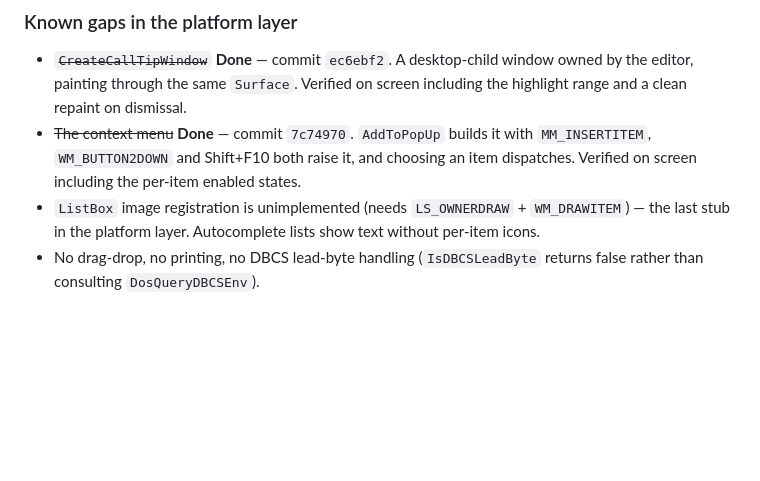
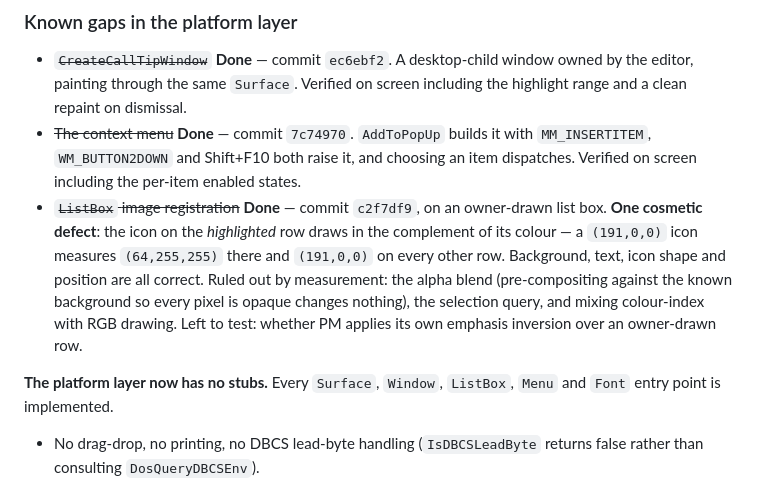
Before and after one commit to phaelonimaire/notepad2-os2, a Markdown page: NEXT.md, the part around the change. Drawn GitHub-style; blank space fills up the shorter version.

Commit message:
NEXT: ListBox icons done - the platform layer has no stubs left
Records the one cosmetic defect (inverted icon colour on the highlighted row)
with what has already been ruled out by measurement, so the next attempt starts
from facts.

Co-Authored-By: Claude Opus 5 <noreply@anthropic.com>

```diff
--- a/NEXT.md
+++ b/NEXT.md
@@ -210,8 +210,16 @@ Every one of these cost real time at least once, and none is catchable by the co
 - ~~The context menu~~ **Done** — commit `7c74970`. `AddToPopUp` builds it with `MM_INSERTITEM`,
   `WM_BUTTON2DOWN` and Shift+F10 both raise it, and choosing an item dispatches. Verified on screen
   including the per-item enabled states.
-- `ListBox` image registration is unimplemented (needs `LS_OWNERDRAW` + `WM_DRAWITEM`) — the last
-  stub in the platform layer. Autocomplete lists show text without per-item icons.
+- ~~`ListBox` image registration~~ **Done** — commit `c2f7df9`, on an owner-drawn list box. **One
+  cosmetic defect**: the icon on the *highlighted* row draws in the complement of its colour — a
+  `(191,0,0)` icon measures `(64,255,255)` there and `(191,0,0)` on every other row. Background,
+  text, icon shape and position are all correct. Ruled out by measurement: the alpha blend
+  (pre-compositing against the known background so every pixel is opaque changes nothing), the
+  selection query, and mixing colour-index with RGB drawing. Left to test: whether PM applies its own
+  emphasis inversion over an owner-drawn row.
+
+**The platform layer now has no stubs.** Every `Surface`, `Window`, `ListBox`, `Menu` and `Font`
+entry point is implemented.
 - No drag-drop, no printing, no DBCS lead-byte handling (`IsDBCSLeadByte` returns false rather than
   consulting `DosQueryDBCSEnv`).
 - Sort and alignment compare bytes, not characters; rectangular selection is refused rather than
```
